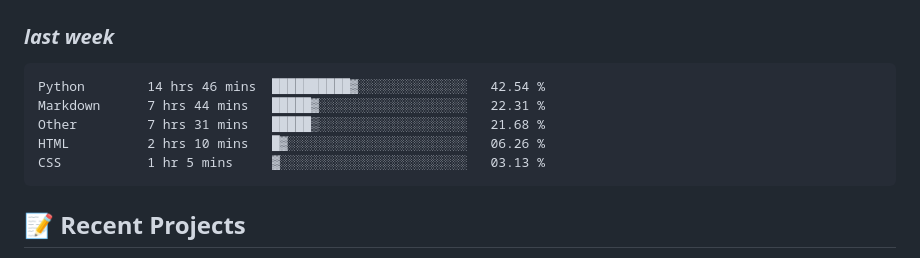
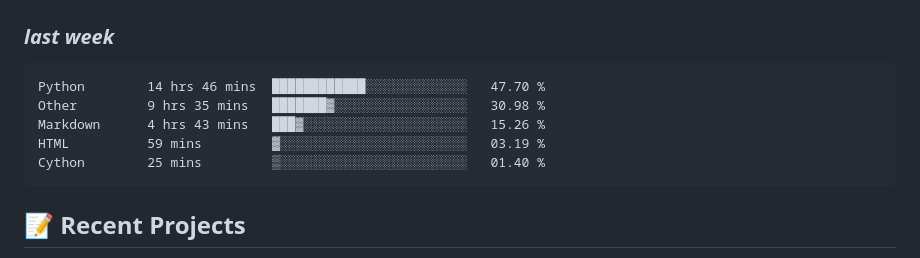
Before and after one commit to alie8096/alie8096, a Markdown page: README.md, the part around the change. Drawn GitHub-style.

Commit message:
Updated waka-readme graph with new metrics

````diff
--- a/README.md
+++ b/README.md
@@ -43,11 +43,11 @@ Welcome to my GitHub profile! I'm passionate about coding and enjoy working with
 <!--START_SECTION:waka-->
 
 ```txt
-Python        14 hrs 46 mins  ██████████▓░░░░░░░░░░░░░░   42.54 %
-Markdown      7 hrs 44 mins   █████▓░░░░░░░░░░░░░░░░░░░   22.31 %
-Other         7 hrs 31 mins   █████▒░░░░░░░░░░░░░░░░░░░   21.68 %
-HTML          2 hrs 10 mins   █▓░░░░░░░░░░░░░░░░░░░░░░░   06.26 %
-CSS           1 hr 5 mins     ▓░░░░░░░░░░░░░░░░░░░░░░░░   03.13 %
+Python        14 hrs 46 mins  ████████████░░░░░░░░░░░░░   47.70 %
+Other         9 hrs 35 mins   ███████▓░░░░░░░░░░░░░░░░░   30.98 %
+Markdown      4 hrs 43 mins   ███▓░░░░░░░░░░░░░░░░░░░░░   15.26 %
+HTML          59 mins         ▓░░░░░░░░░░░░░░░░░░░░░░░░   03.19 %
+Cython        25 mins         ▒░░░░░░░░░░░░░░░░░░░░░░░░   01.40 %
 ```
 
 <!--END_SECTION:waka-->
````
